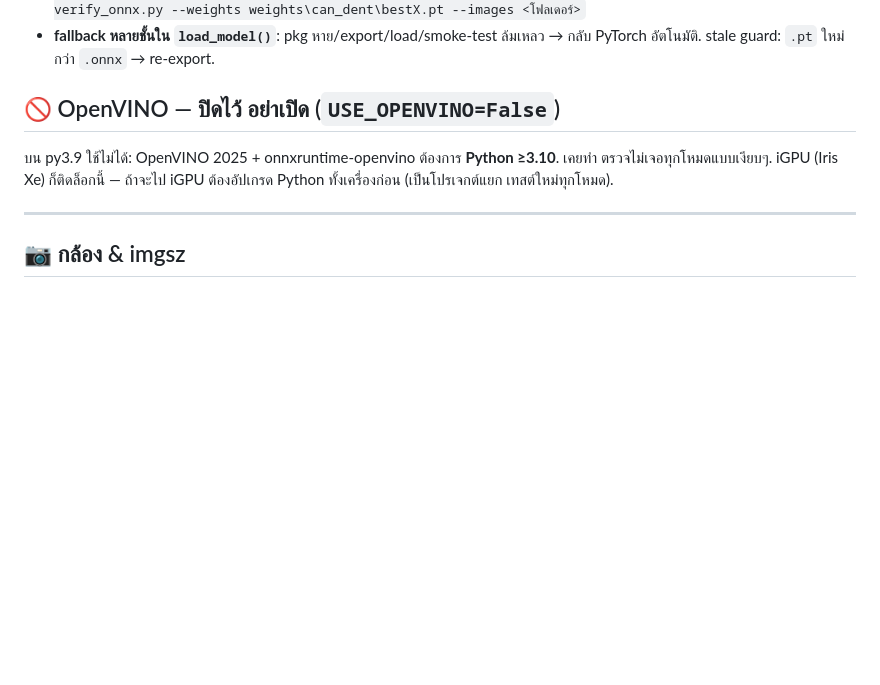
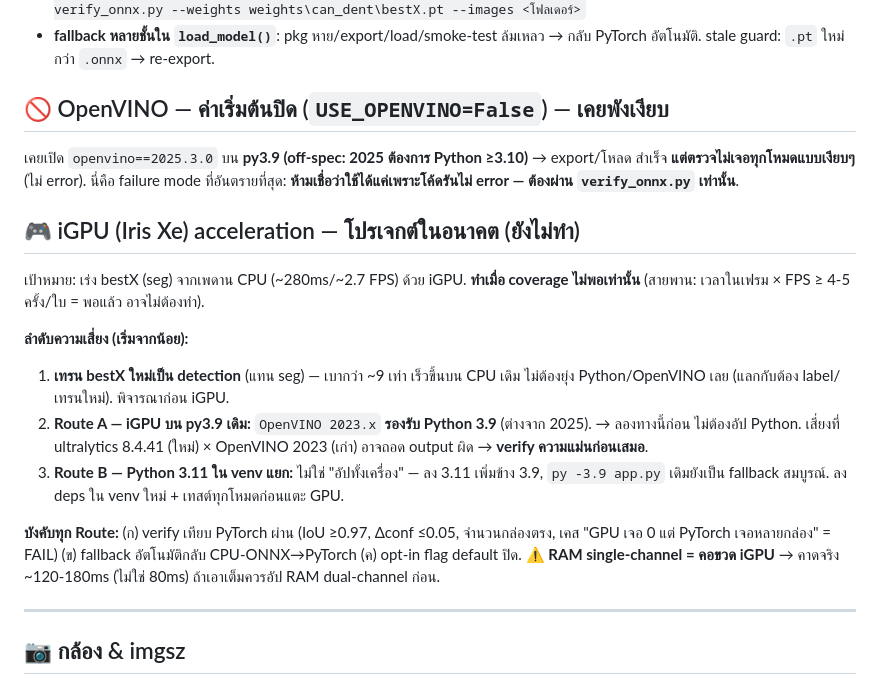
Before and after one commit to iceamonwat09/Digital_Vision2026, a Markdown page: CLAUDE.md, the part around the change. Drawn GitHub-style; blank space fills up the shorter version.

Commit message:
docs(CLAUDE.md): correct OpenVINO/iGPU guidance with a future roadmap
The earlier note framed iGPU as "must upgrade Python for the whole machine",
which overstated it. Replace with an accurate roadmap for whoever picks up the
iGPU work: the OpenVINO 2025 failure was because it is off-spec on Python 3.9
(2025 needs >=3.10) and it failed SILENTLY (no error) — so verify_onnx.py is
mandatory, never trust "runs without error". Document the risk-ordered options:
retrain bestX as detection (lightest, no OpenVINO), Route A = OpenVINO 2023.x
which supports Python 3.9 (no upgrade needed), Route B = Python 3.11 in a
separate venv (3.9 stays as a full fallback, not a whole-machine upgrade). Note
the mandatory gates (accuracy verify, auto CPU fallback, opt-in flag) and the
single-channel-RAM iGPU bandwidth ceiling.

```diff
--- a/CLAUDE.md
+++ b/CLAUDE.md
@@ -46,11 +46,30 @@
 - **fallback หลายชั้นใน `load_model()`**: pkg หาย/export/load/smoke-test ล้มเหลว → กลับ PyTorch อัตโนมัติ.
   stale guard: `.pt` ใหม่กว่า `.onnx` → re-export.
 
-## 🚫 OpenVINO — ปิดไว้ อย่าเปิด (`USE_OPENVINO=False`)
+## 🚫 OpenVINO — ค่าเริ่มต้นปิด (`USE_OPENVINO=False`) — เคยพังเงียบ
 
-บน py3.9 ใช้ไม่ได้: OpenVINO 2025 + onnxruntime-openvino ต้องการ **Python ≥3.10**. เคยทำ
-ตรวจไม่เจอทุกโหมดแบบเงียบๆ. iGPU (Iris Xe) ก็ติดล็อกนี้ — ถ้าจะไป iGPU ต้องอัปเกรด Python
-ทั้งเครื่องก่อน (เป็นโปรเจกต์แยก เทสต์ใหม่ทุกโหมด).
+เคยเปิด `openvino==2025.3.0` บน **py3.9 (off-spec: 2025 ต้องการ Python ≥3.10)** → export/โหลด
+สำเร็จ **แต่ตรวจไม่เจอทุกโหมดแบบเงียบๆ** (ไม่ error). นี่คือ failure mode ที่อันตรายที่สุด:
+**ห้ามเชื่อว่าใช้ได้แค่เพราะโค้ดรันไม่ error — ต้องผ่าน `verify_onnx.py` เท่านั้น**.
+
+## 🎮 iGPU (Iris Xe) acceleration — โปรเจกต์ในอนาคต (ยังไม่ทำ)
+
+เป้าหมาย: เร่ง bestX (seg) จากเพดาน CPU (~280ms/~2.7 FPS) ด้วย iGPU. **ทำเมื่อ coverage
+ไม่พอเท่านั้น** (สายพาน: เวลาในเฟรม × FPS ≥ 4-5 ครั้ง/ใบ = พอแล้ว อาจไม่ต้องทำ).
+
+**ลำดับความเสี่ยง (เริ่มจากน้อย):**
+1. **เทรน bestX ใหม่เป็น detection** (แทน seg) — เบากว่า ~9 เท่า เร็วขึ้นบน CPU เดิม
+   ไม่ต้องยุ่ง Python/OpenVINO เลย (แลกกับต้อง label/เทรนใหม่). พิจารณาก่อน iGPU.
+2. **Route A — iGPU บน py3.9 เดิม:** `OpenVINO 2023.x` **รองรับ Python 3.9** (ต่างจาก 2025).
+   → ลองทางนี้ก่อน ไม่ต้องอัป Python. เสี่ยงที่ ultralytics 8.4.41 (ใหม่) × OpenVINO 2023
+   (เก่า) อาจถอด output ผิด → **verify ความแม่นก่อนเสมอ**.
+3. **Route B — Python 3.11 ใน venv แยก:** ไม่ใช่ "อัปทั้งเครื่อง" — ลง 3.11 เพิ่มข้าง 3.9,
+   `py -3.9 app.py` เดิมยังเป็น fallback สมบูรณ์. ลง deps ใน venv ใหม่ + เทสต์ทุกโหมดก่อนแตะ GPU.
+
+**บังคับทุก Route:** (ก) verify เทียบ PyTorch ผ่าน (IoU ≥0.97, Δconf ≤0.05, จำนวนกล่องตรง,
+เคส "GPU เจอ 0 แต่ PyTorch เจอหลายกล่อง" = FAIL) (ข) fallback อัตโนมัติกลับ CPU-ONNX→PyTorch
+(ค) opt-in flag default ปิด. **⚠️ RAM single-channel = คอขวด iGPU** → คาดจริง ~120-180ms
+(ไม่ใช่ 80ms) ถ้าเอาเต็มควรอัป RAM dual-channel ก่อน.
 
 ---
 
```
